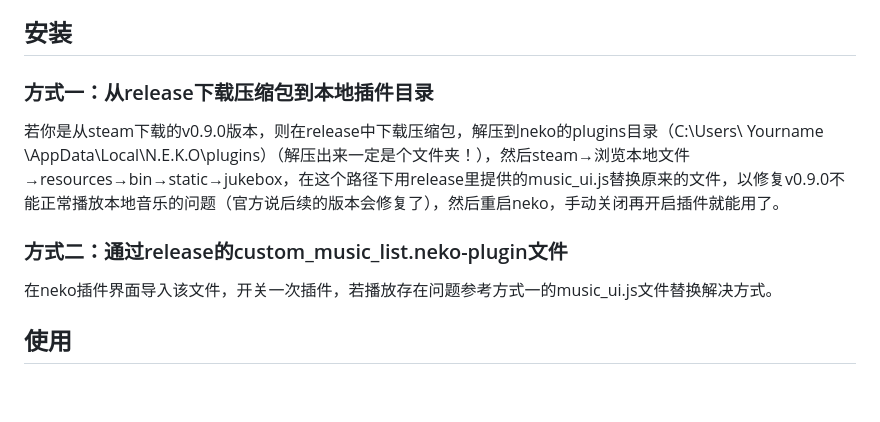
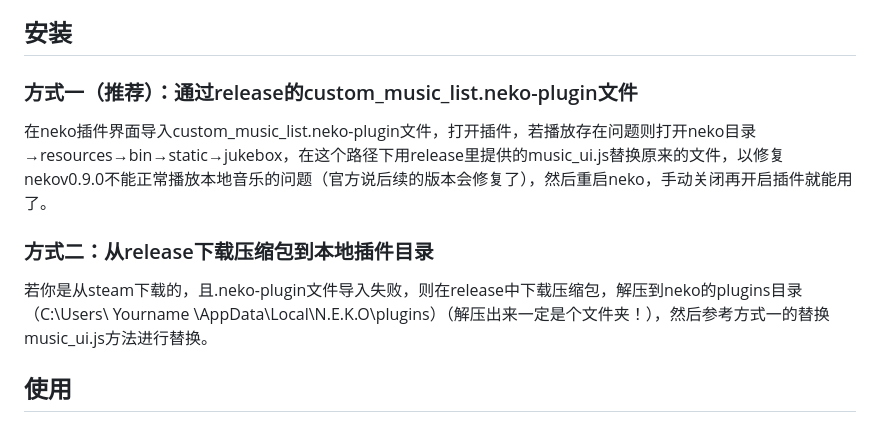
Before and after one commit to dustnunknown/n.e.k.o_plugin_custom_music_list, a Markdown page: README.md, the part around the change. Rendered like a GitHub page; blank space fills up the shorter version.

Commit message:
Revise installation steps in README
Updated installation instructions for better clarity and recommended methods.

```diff
--- a/README.md
+++ b/README.md
@@ -21,13 +21,15 @@
 
 ## 安装
 
-### 方式一：从release下载压缩包到本地插件目录
+### 方式一（推荐）：通过release的custom_music_list.neko-plugin文件
 
-若你是从steam下载的v0.9.0版本，则在release中下载压缩包，解压到neko的plugins目录（C:\Users\ Yourname \AppData\Local\N.E.K.O\plugins）（解压出来一定是个文件夹！），然后steam→浏览本地文件→resources→bin→static→jukebox，在这个路径下用release里提供的music_ui.js替换原来的文件，以修复v0.9.0不能正常播放本地音乐的问题（官方说后续的版本会修复了），然后重启neko，手动关闭再开启插件就能用了。
+在neko插件界面导入custom_music_list.neko-plugin文件，打开插件，若播放存在问题则打开neko目录→resources→bin→static→jukebox，在这个路径下用release里提供的music_ui.js替换原来的文件，以修复nekov0.9.0不能正常播放本地音乐的问题（官方说后续的版本会修复了），然后重启neko，手动关闭再开启插件就能用了。
 
-### 方式二：通过release的custom_music_list.neko-plugin文件
 
-在neko插件界面导入该文件，开关一次插件，若播放存在问题参考方式一的music_ui.js文件替换解决方式。
+### 方式二：从release下载压缩包到本地插件目录
+
+若你是从steam下载的，且.neko-plugin文件导入失败，则在release中下载压缩包，解压到neko的plugins目录（C:\Users\ Yourname \AppData\Local\N.E.K.O\plugins）（解压出来一定是个文件夹！），然后参考方式一的替换music_ui.js方法进行替换。
+
 
 ## 使用
 
```
